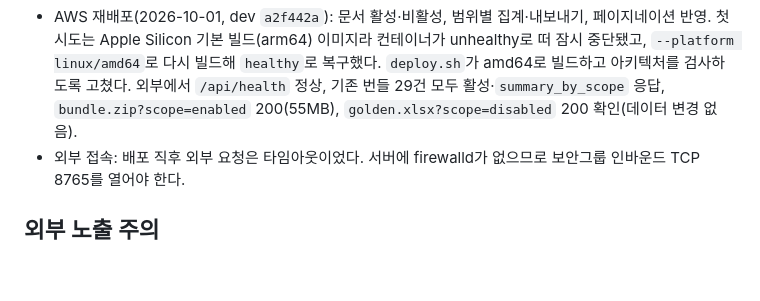
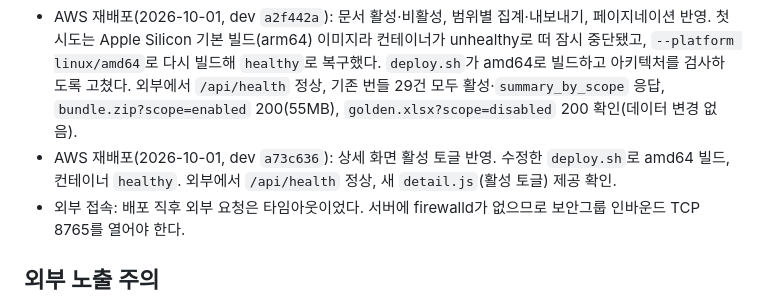
Before and after one commit to pilsu-choi/label-viewer, a Markdown page: wiki/2026-09-29-docker-aws-deploy.md, the part around the change. GitHub-like rendering; blank space fills up the shorter version.

```diff
--- a/wiki/2026-09-29-docker-aws-deploy.md
+++ b/wiki/2026-09-29-docker-aws-deploy.md
@@ -45,6 +45,7 @@ status: active
 - AWS 재배포(2026-09-30, dev `8f54242`): 성능 최적화 반영. 컨테이너 `healthy`, uvicorn 워커 2개 기동, 외부에서 `/static/<ver>/` `immutable` 캐시·JS gzip 응답, `/api/bundles` 200 확인.
 - AWS 재배포(2026-09-30, dev `9f77944`): 비교 탭 채택 오클릭 방지·되돌리기·빈 값 채택, 상태 배지 위치 통일 반영. 컨테이너 `healthy`, 외부에서 `/api/health` 정상, 새 `compare.js`·`app.css`(`.cmp-adopt`, 고정 폭 배지) 제공 확인.
 - AWS 재배포(2026-10-01, dev `a2f442a`): 문서 활성·비활성, 범위별 집계·내보내기, 페이지네이션 반영. 첫 시도는 Apple Silicon 기본 빌드(arm64) 이미지라 컨테이너가 unhealthy로 떠 잠시 중단됐고, `--platform linux/amd64`로 다시 빌드해 `healthy`로 복구했다. `deploy.sh`가 amd64로 빌드하고 아키텍처를 검사하도록 고쳤다. 외부에서 `/api/health` 정상, 기존 번들 29건 모두 활성·`summary_by_scope` 응답, `bundle.zip?scope=enabled` 200(55MB), `golden.xlsx?scope=disabled` 200 확인(데이터 변경 없음).
+- AWS 재배포(2026-10-01, dev `a73c636`): 상세 화면 활성 토글 반영. 수정한 `deploy.sh`로 amd64 빌드, 컨테이너 `healthy`. 외부에서 `/api/health` 정상, 새 `detail.js`(활성 토글) 제공 확인.
 - 외부 접속: 배포 직후 외부 요청은 타임아웃이었다. 서버에 firewalld가 없으므로 보안그룹 인바운드 TCP 8765를 열어야 한다.
 
 ## 외부 노출 주의
```
Also changed, not shown: wiki/log.md (+3 -0 lines).
